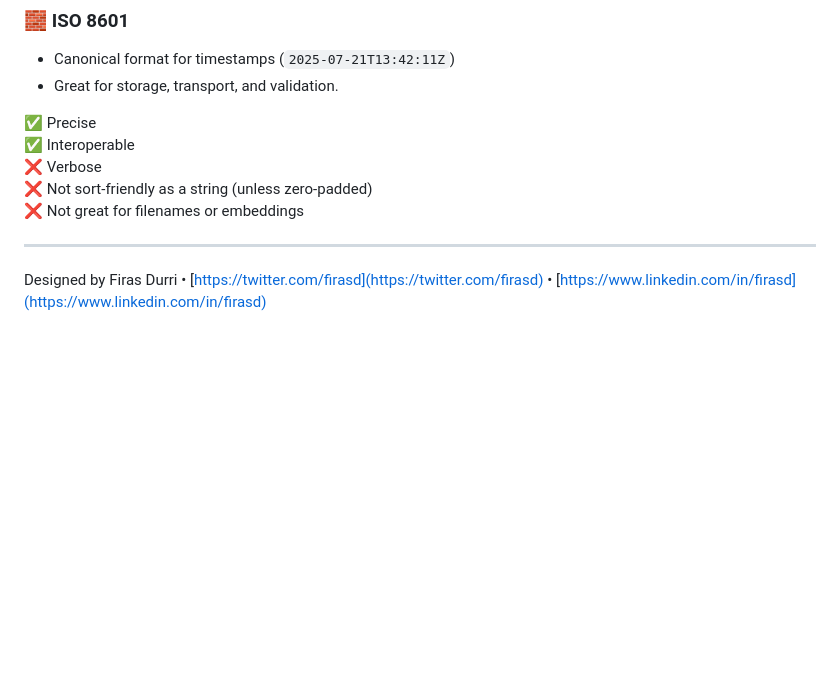
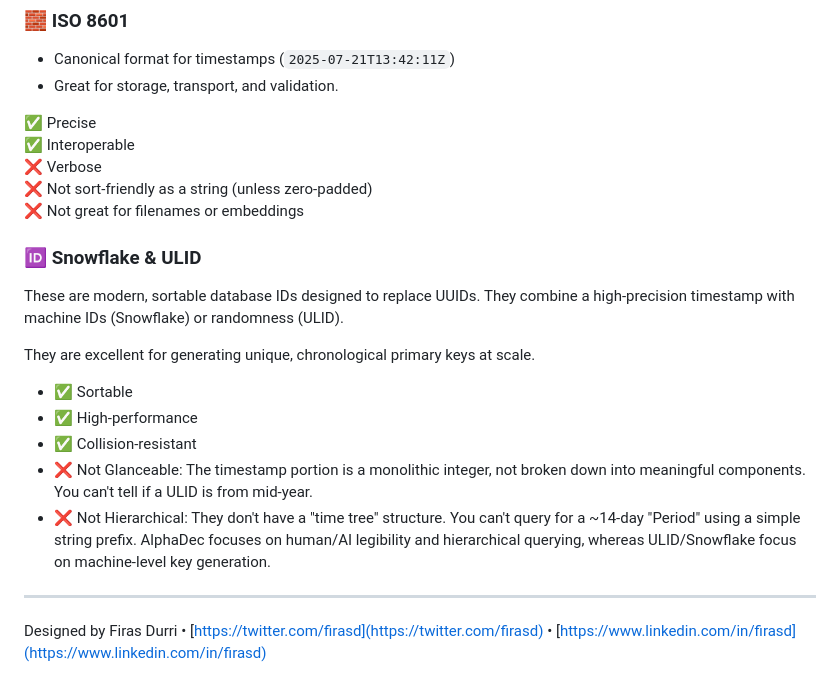
Before and after one commit to firasd/alphadec, a Markdown page: README.md, the part around the change. Rendered like a GitHub page; blank space fills up the shorter version.

```diff
--- a/README.md
+++ b/README.md
@@ -262,6 +262,19 @@ You can zoom in or out: Year → Period → Arc → Beat → Offset.
 ❌ Not sort-friendly as a string (unless zero-padded)
 ❌ Not great for filenames or embeddings
 
+### 🆔 Snowflake & ULID
+
+These are modern, sortable database IDs designed to replace UUIDs. They combine a high-precision timestamp with machine IDs (Snowflake) or randomness (ULID).
+
+They are excellent for generating unique, chronological primary keys at scale.
+
+- ✅ Sortable
+- ✅ High-performance
+- ✅ Collision-resistant
+- ❌ Not Glanceable: The timestamp portion is a monolithic integer, not broken down into meaningful components. You can't tell if a ULID is from mid-year.
+- ❌ Not Hierarchical: They don't have a "time tree" structure. You can't query for a ~14-day "Period" using a simple string prefix.
+AlphaDec focuses on human/AI legibility and hierarchical querying, whereas ULID/Snowflake focus on machine-level key generation.
+
 
 ---
 Designed by Firas Durri • [https://twitter.com/firasd](https://twitter.com/firasd) • [https://www.linkedin.com/in/firasd](https://www.linkedin.com/in/firasd)
```
